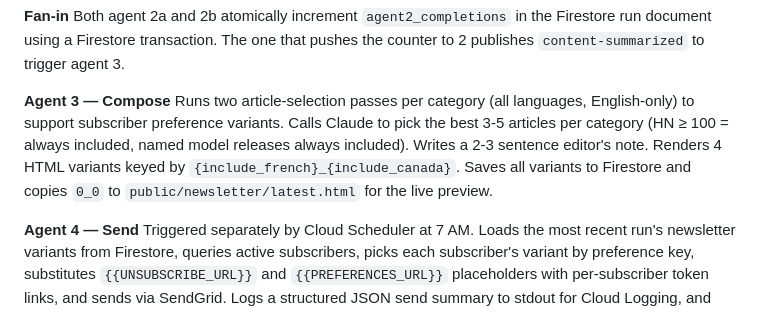
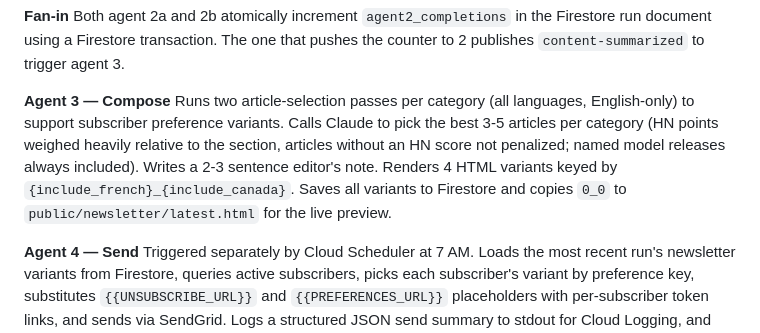
Before and after one commit to lofeodo/ai-news-agent, a Markdown page: README.md, the part around the change. Rendered like a GitHub page.

Commit message:
docs: describe HN fetch and soft HN weighting in selection
Co-Authored-By: Claude Opus 5.5 <noreply@anthropic.com>

```diff
--- a/README.md
+++ b/README.md
@@ -62,7 +62,7 @@ Fetches full article text with `newspaper3k` (GitHub repos via the GitHub API, T
 Both agent 2a and 2b atomically increment `agent2_completions` in the Firestore run document using a Firestore transaction. The one that pushes the counter to 2 publishes `content-summarized` to trigger agent 3.
 
 **Agent 3 — Compose**
-Runs two article-selection passes per category (all languages, English-only) to support subscriber preference variants. Calls Claude to pick the best 3-5 articles per category (HN ≥ 100 = always included, named model releases always included). Writes a 2-3 sentence editor's note. Renders 4 HTML variants keyed by `{include_french}_{include_canada}`. Saves all variants to Firestore and copies `0_0` to `public/newsletter/latest.html` for the live preview.
+Runs two article-selection passes per category (all languages, English-only) to support subscriber preference variants. Calls Claude to pick the best 3-5 articles per category (HN points weighed heavily relative to the section, articles without an HN score not penalized; named model releases always included). Writes a 2-3 sentence editor's note. Renders 4 HTML variants keyed by `{include_french}_{include_canada}`. Saves all variants to Firestore and copies `0_0` to `public/newsletter/latest.html` for the live preview.
 
 **Agent 4 — Send**
 Triggered separately by Cloud Scheduler at 7 AM. Loads the most recent run's newsletter variants from Firestore, queries active subscribers, picks each subscriber's variant by preference key, substitutes `{{UNSUBSCRIBE_URL}}` and `{{PREFERENCES_URL}}` placeholders with per-subscriber token links, and sends via SendGrid. Logs a structured JSON send summary to stdout for Cloud Logging, and also writes it to the run's Firestore document (`agent4_send_summary`, `agent4_completed_at`) so delivery success is queryable, not just visible in logs. Refuses to send (raises instead) if the newsletter it found is more than 24 hours old — a stalled pipeline upstream of agent 3 otherwise leaves the most recent *composed* run pointing at an older week's content, which agent 4 would ship silently with no error. See `CLAUDE.md` for the incident that motivated this.
```
Also changed, not shown: CLAUDE.md (+2 -2 lines).
